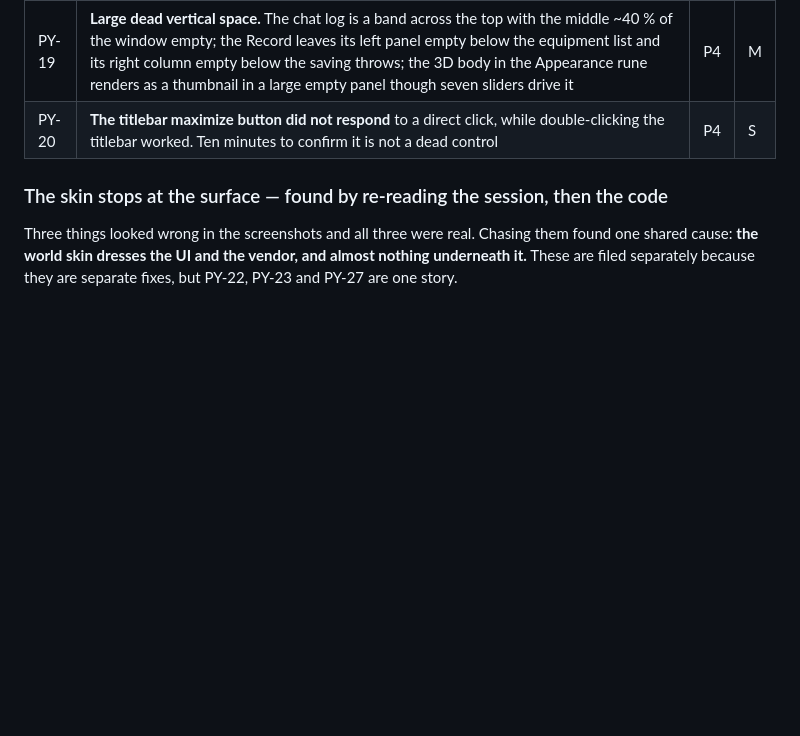
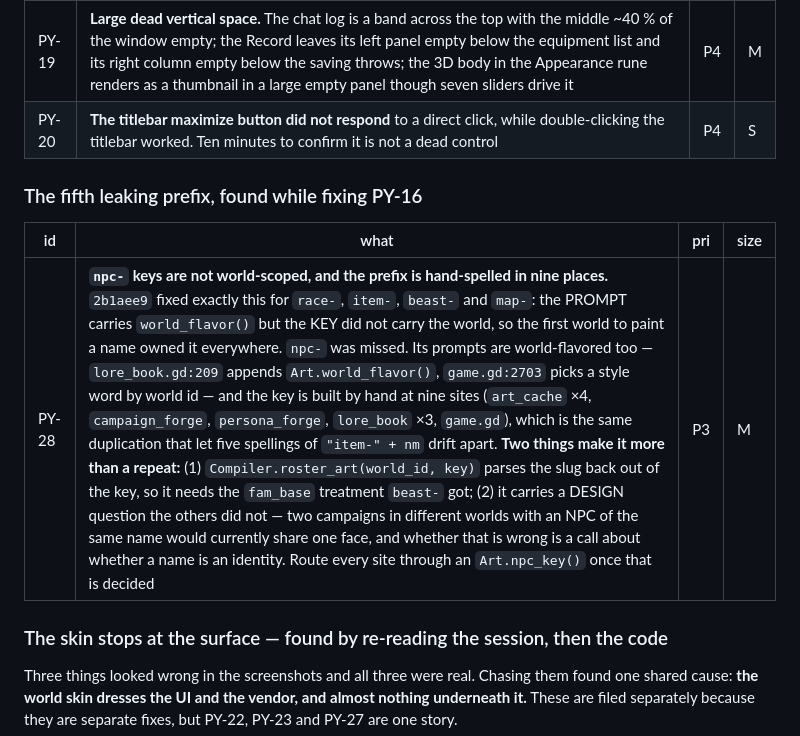
Before and after one commit to nc262/mythforge, a Markdown page: godot/docs/Backlog.md, the part around the change. Drawn GitHub-style; blank space fills up the shorter version.

Commit message:
PY-28: npc- keys leak across worlds too, and the prefix is spelled nine times
Co-Authored-By: Claude Opus 5 <noreply@anthropic.com>

```diff
--- a/godot/docs/Backlog.md
+++ b/godot/docs/Backlog.md
@@ -286,6 +286,12 @@ against the wrong ability, and a currency the envelope never told it about.
 | PY-19 | **Large dead vertical space.** The chat log is a band across the top with the middle ~40 % of the window empty; the Record leaves its left panel empty below the equipment list and its right column empty below the saving throws; the 3D body in the Appearance rune renders as a thumbnail in a large empty panel though seven sliders drive it | P4 | M |
 | PY-20 | **The titlebar maximize button did not respond** to a direct click, while double-clicking the titlebar worked. Ten minutes to confirm it is not a dead control | P4 | S |
 
+### The fifth leaking prefix, found while fixing PY-16
+
+| id | what | pri | size |
+|---|---|---|---|
+| PY-28 | **`npc-` keys are not world-scoped, and the prefix is hand-spelled in nine places.** `2b1aee9` fixed exactly this for `race-`, `item-`, `beast-` and `map-`: the PROMPT carries `world_flavor()` but the KEY did not carry the world, so the first world to paint a name owned it everywhere. `npc-` was missed. Its prompts are world-flavored too — `lore_book.gd:209` appends `Art.world_flavor()`, `game.gd:2703` picks a style word by world id — and the key is built by hand at nine sites (`art_cache` ×4, `campaign_forge`, `persona_forge`, `lore_book` ×3, `game.gd`), which is the same duplication that let five spellings of `"item-" + nm` drift apart. **Two things make it more than a repeat:** (1) `Compiler.roster_art(world_id, key)` parses the slug back out of the key, so it needs the `fam_base` treatment `beast-` got; (2) it carries a DESIGN question the others did not — two campaigns in different worlds with an NPC of the same name would currently share one face, and whether that is wrong is a call about whether a name is an identity. Route every site through an `Art.npc_key()` once that is decided | P3 | M |
+
 ### The skin stops at the surface — found by re-reading the session, then the code
 
 Three things looked wrong in the screenshots and all three were real. Chasing
```
